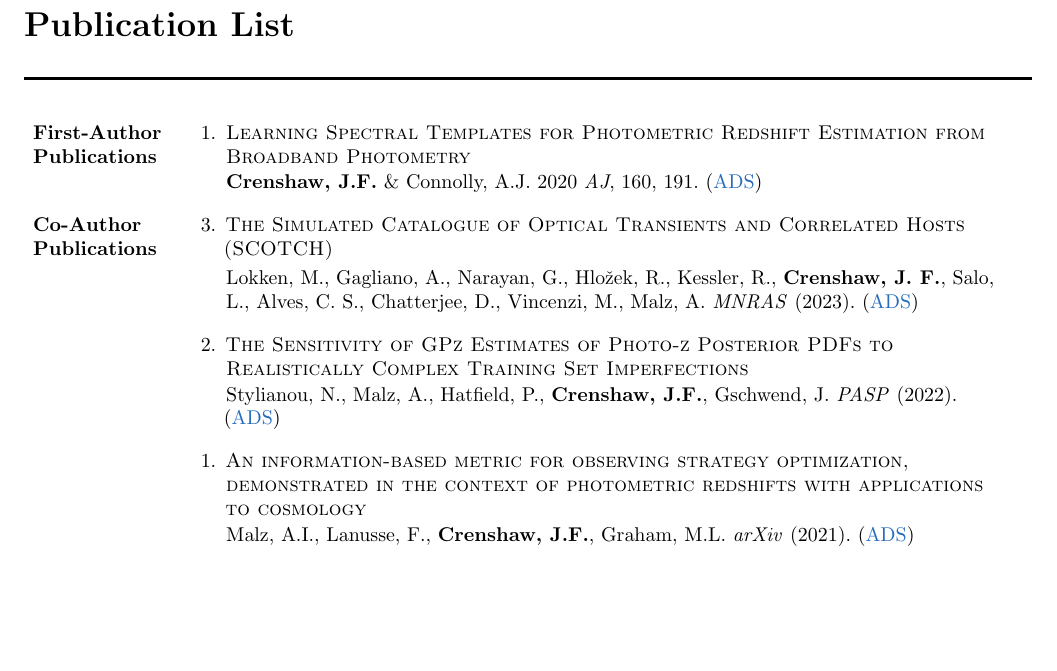
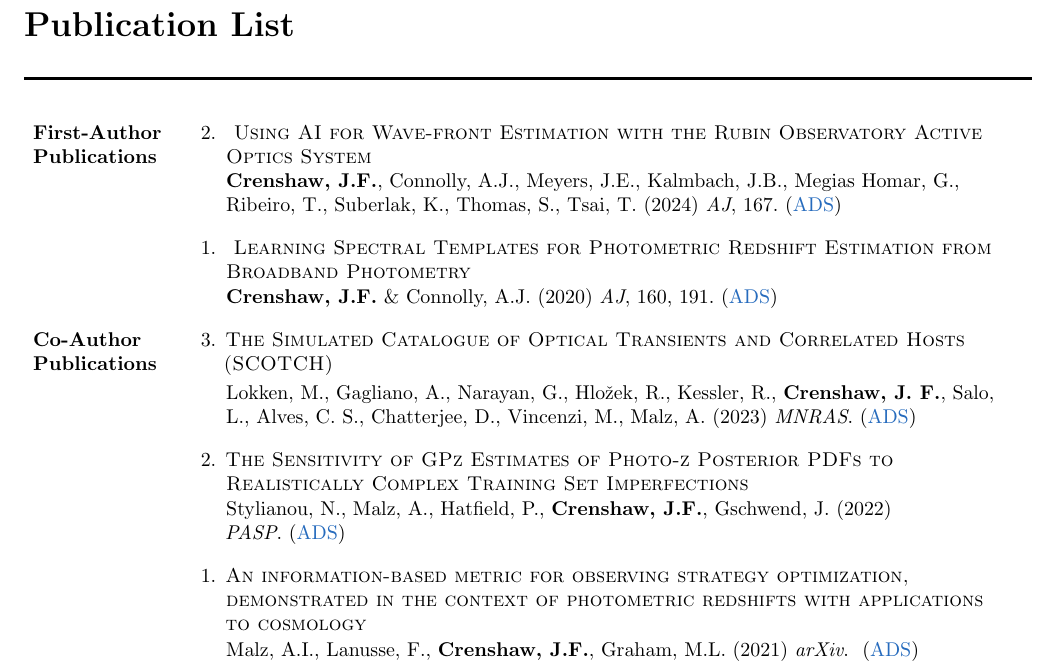
Before and after one commit to jfcrenshaw/cv, a LaTeX CV (cv.tex, which reads sections/pubs_co_author.tex, sections/pubs_first_author.tex): part of page 5 of 6, cut so that both start at the same text, the shorter picture padded with empty space. Compiled offline with pdfLaTeX.

Commit message:
Updates from Overleaf

```diff
--- a/sections/pubs_co_author.tex
+++ b/sections/pubs_co_author.tex
@@ -2,19 +2,19 @@
     \begin{etaremune}
 
         \item \paper{The Simulated Catalogue of Optical Transients and Correlated Hosts (SCOTCH)}{
-            Lokken, M., Gagliano, A., Narayan, G., Hložek, R., Kessler, R., \textbf{Crenshaw, J. F.}, Salo, L., Alves, C. S., Chatterjee, D., Vincenzi, M., Malz, A. \textit{MNRAS} (2023).
+            Lokken, M., Gagliano, A., Narayan, G., Hložek, R., Kessler, R., \textbf{Crenshaw, J. F.}, Salo, L., Alves, C. S., Chatterjee, D., Vincenzi, M., Malz, A. (2023) \textit{MNRAS}.~
         }{
             https://ui.adsabs.harvard.edu/abs/2022arXiv220602815L/abstract
         }
 
         \item \paper{The Sensitivity of GPz Estimates of Photo-z Posterior PDFs to Realistically Complex Training Set Imperfections}{
-            Stylianou, N., Malz, A., Hatfield, P., \textbf{Crenshaw, J.F.}, Gschwend, J. \textit{PASP} (2022).
+            Stylianou, N., Malz, A., Hatfield, P., \textbf{Crenshaw, J.F.}, Gschwend, J. (2022) \textit{PASP}.~
         }{
             https://ui.adsabs.harvard.edu/abs/2022arXiv220212775S/abstract
         }
 
         \item \paper{An information-based metric for observing strategy optimization, demonstrated in the context of photometric redshifts with applications to cosmology}{
-            Malz, A.I., Lanusse, F., \textbf{Crenshaw, J.F.}, Graham, M.L. \textit{arXiv} (2021).
+            Malz, A.I., Lanusse, F., \textbf{Crenshaw, J.F.}, Graham, M.L. (2021) \textit{arXiv}.~
         }{
             https://ui.adsabs.harvard.edu/abs/arXiv:2104.08229
         }
--- a/sections/pubs_first_author.tex
+++ b/sections/pubs_first_author.tex
@@ -1,8 +1,18 @@
 \cvsection{First-Author\! \\ Publications}{
     \begin{etaremune}
 
-        \item \paper{Learning Spectral Templates for Photometric Redshift Estimation from Broadband Photometry}{
-            \textbf{Crenshaw, J.F.} \& Connolly, A.J. 2020 \textit{AJ}, 160, 191.
+        \item \paper{
+            Using AI for Wave-front Estimation with the Rubin Observatory Active Optics System}
+        {
+            \textbf{Crenshaw, J.F.}, Connolly, A.J., Meyers, J.E., Kalmbach, J.B., Megias Homar, G., Ribeiro, T., Suberlak, K., Thomas, S., Tsai, T. (2024) \textit{AJ}, 167.
+        }{
+            https://doi.org/10.3847/1538-3881/ad1661
+        }
+
+        \item \paper{
+            Learning Spectral Templates for Photometric Redshift Estimation from Broadband Photometry
+        }{
+            \textbf{Crenshaw, J.F.} \& Connolly, A.J. (2020) \textit{AJ}, 160, 191.
         }{
             https://ui.adsabs.harvard.edu/abs/2020AJ....160..191C/abstract
         }
```
